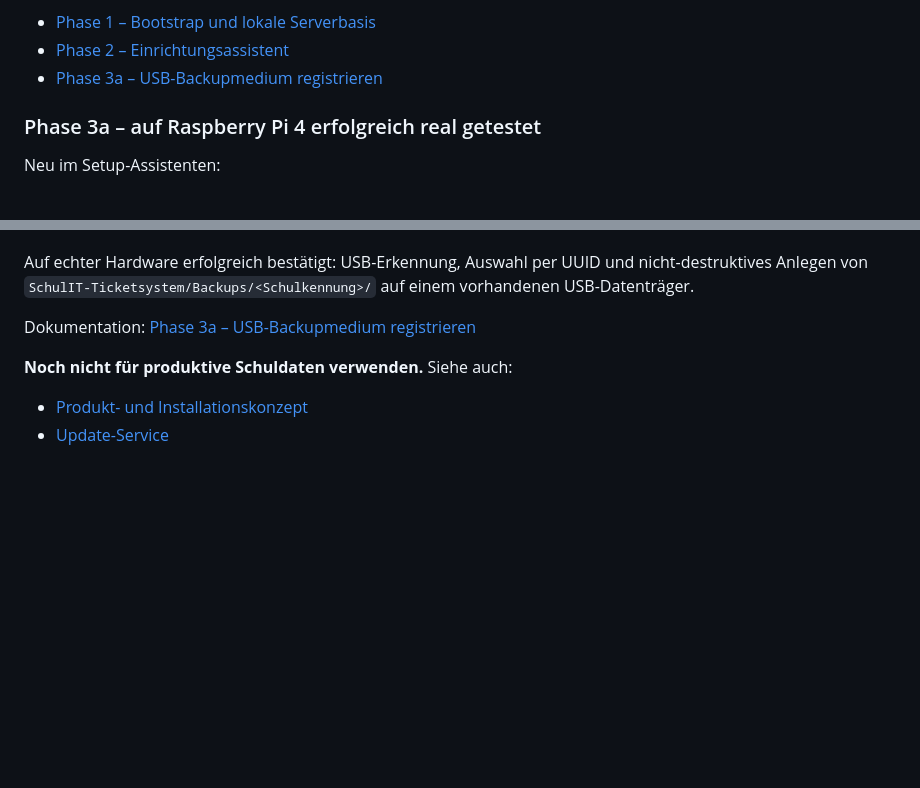
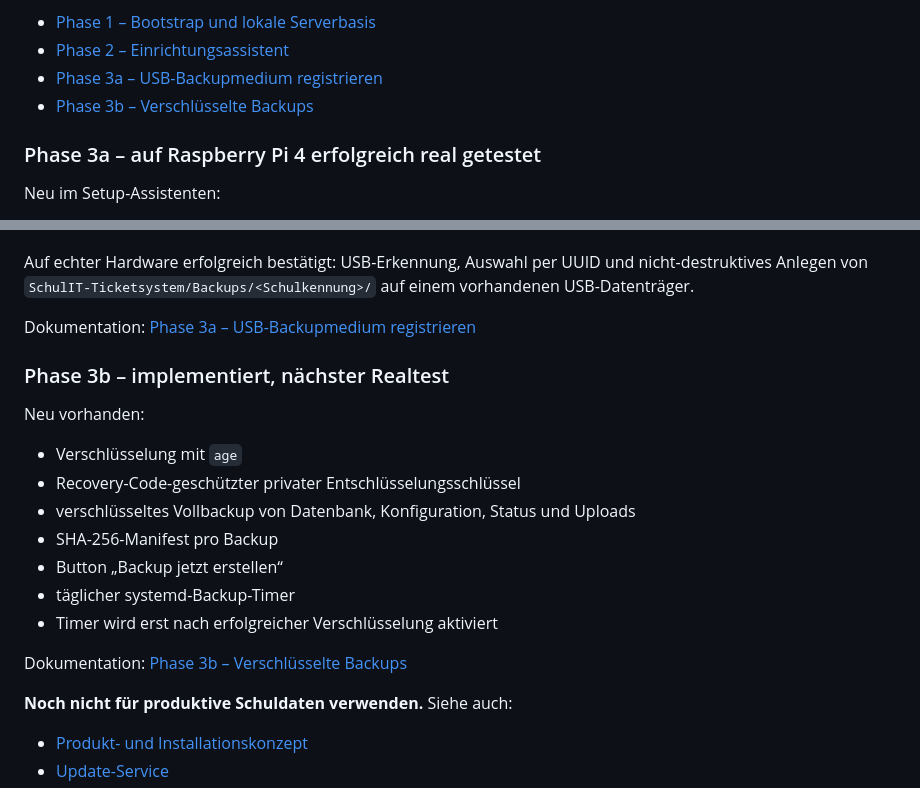
Before and after one commit to hnrgsko/raspi-ticketsystem-fuer-die-schul-it, a Markdown page: README.md, 2 parts joined by grey strips. Rendered like a GitHub page; blank space fills up the shorter version.

Commit message:
docs: add encrypted backup phase status

```diff
--- a/README.md
+++ b/README.md
@@ -164,6 +164,7 @@ Dokumentation:
 - [Phase 1 – Bootstrap und lokale Serverbasis](docs/PHASE-1-BOOTSTRAP.md)
 - [Phase 2 – Einrichtungsassistent](docs/PHASE-2-SETUP.md)
 - [Phase 3a – USB-Backupmedium registrieren](docs/PHASE-3-USB-BACKUP.md)
+- [Phase 3b – Verschlüsselte Backups](docs/PHASE-3B-ENCRYPTED-BACKUP.md)
 
 ### Phase 3a – auf Raspberry Pi 4 erfolgreich real getestet
 
@@ -183,6 +184,20 @@ Auf echter Hardware erfolgreich bestätigt: USB-Erkennung, Auswahl per UUID und
 
 Dokumentation: [Phase 3a – USB-Backupmedium registrieren](docs/PHASE-3-USB-BACKUP.md)
 
+### Phase 3b – implementiert, nächster Realtest
+
+Neu vorhanden:
+
+- Verschlüsselung mit `age`
+- Recovery-Code-geschützter privater Entschlüsselungsschlüssel
+- verschlüsseltes Vollbackup von Datenbank, Konfiguration, Status und Uploads
+- SHA-256-Manifest pro Backup
+- Button „Backup jetzt erstellen“
+- täglicher systemd-Backup-Timer
+- Timer wird erst nach erfolgreicher Verschlüsselung aktiviert
+
+Dokumentation: [Phase 3b – Verschlüsselte Backups](docs/PHASE-3B-ENCRYPTED-BACKUP.md)
+
 **Noch nicht für produktive Schuldaten verwenden.**
 Siehe auch:
 
```
